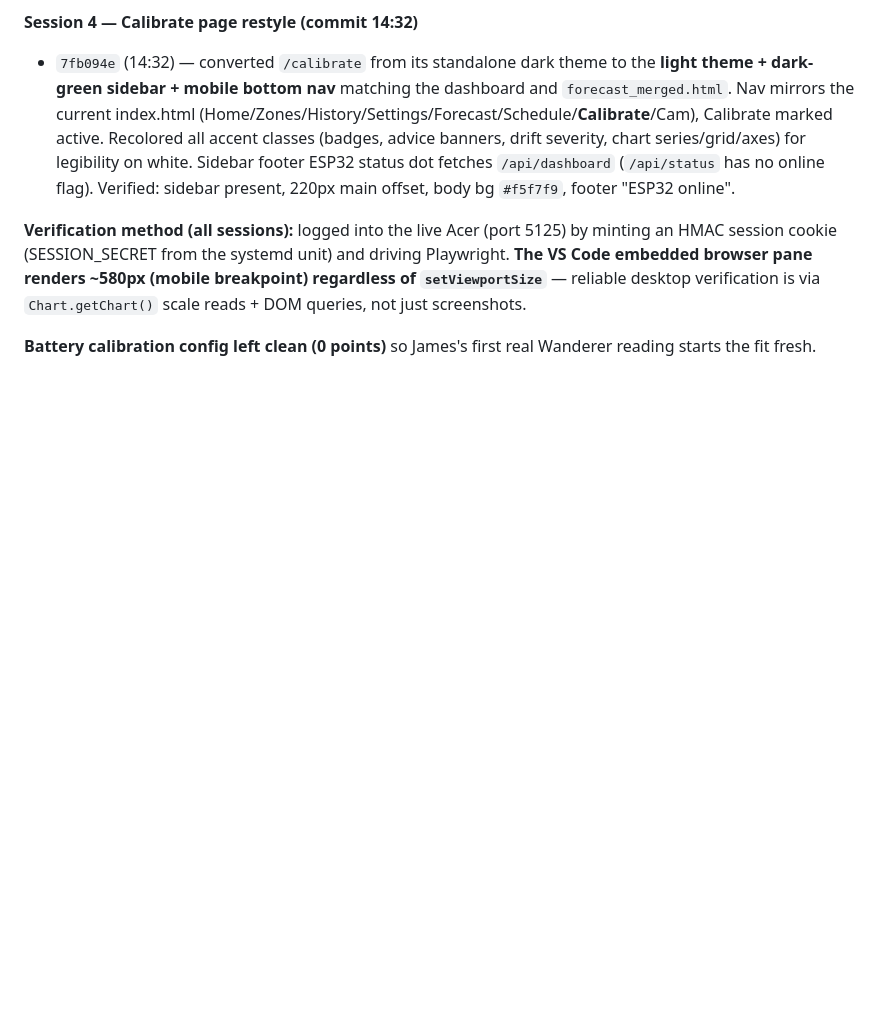
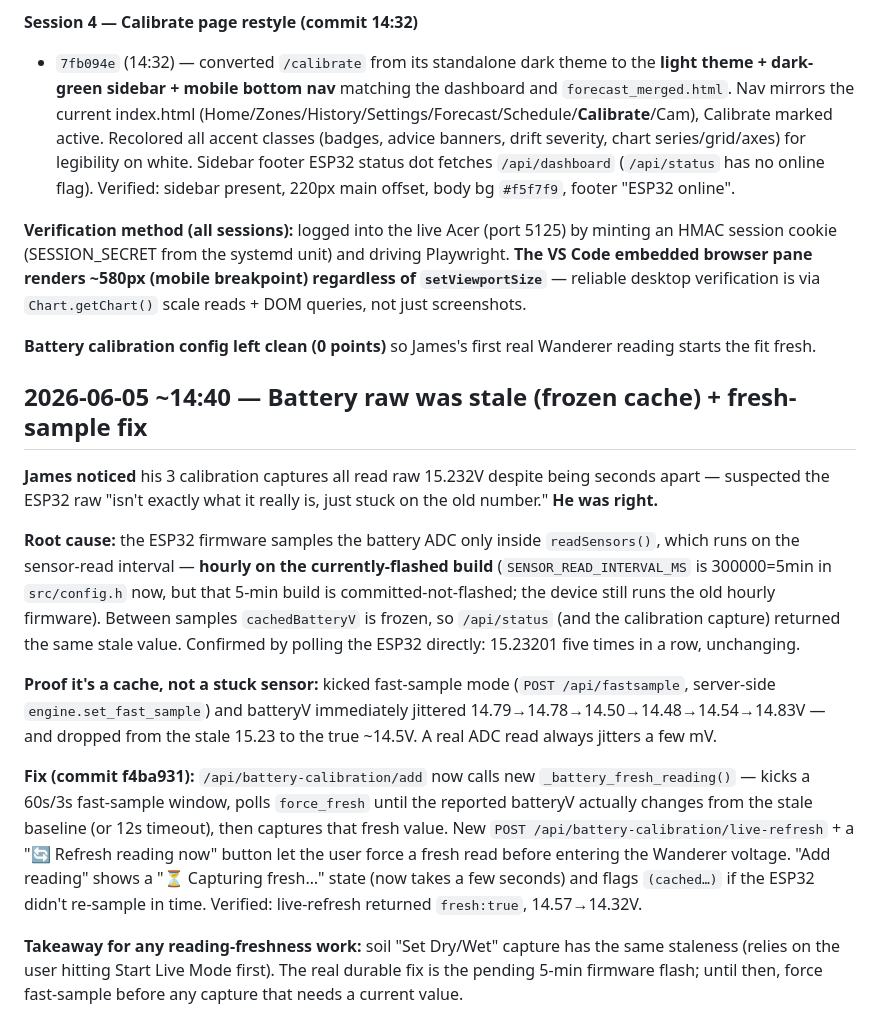
Before and after one commit to jamesearlpace/smart-garden, a Markdown page: smart-garden-journey.md, the part around the change. Drawn GitHub-style; blank space fills up the shorter version.

Commit message:
journey: battery raw staleness root cause + fresh-sample fix (2026-06-05 14:40)

```diff
--- a/smart-garden-journey.md
+++ b/smart-garden-journey.md
@@ -1758,3 +1758,15 @@ All times PDT. Each item deployed to the Acer (`scp` + `systemctl restart`) and
 **Verification method (all sessions):** logged into the live Acer (port 5125) by minting an HMAC session cookie (SESSION_SECRET from the systemd unit) and driving Playwright. **The VS Code embedded browser pane renders ~580px (mobile breakpoint) regardless of `setViewportSize`** — reliable desktop verification is via `Chart.getChart()` scale reads + DOM queries, not just screenshots.
 
 **Battery calibration config left clean (0 points)** so James's first real Wanderer reading starts the fit fresh.
+
+## 2026-06-05 ~14:40 — Battery raw was stale (frozen cache) + fresh-sample fix
+
+**James noticed** his 3 calibration captures all read raw 15.232V despite being seconds apart — suspected the ESP32 raw "isn't exactly what it really is, just stuck on the old number." **He was right.**
+
+**Root cause:** the ESP32 firmware samples the battery ADC only inside `readSensors()`, which runs on the sensor-read interval — **hourly on the currently-flashed build** (`SENSOR_READ_INTERVAL_MS` is 300000=5min in `src/config.h` now, but that 5-min build is committed-not-flashed; the device still runs the old hourly firmware). Between samples `cachedBatteryV` is frozen, so `/api/status` (and the calibration capture) returned the same stale value. Confirmed by polling the ESP32 directly: 15.23201 five times in a row, unchanging.
+
+**Proof it's a cache, not a stuck sensor:** kicked fast-sample mode (`POST /api/fastsample`, server-side `engine.set_fast_sample`) and batteryV immediately jittered 14.79→14.78→14.50→14.48→14.54→14.83V — and dropped from the stale 15.23 to the true ~14.5V. A real ADC read always jitters a few mV.
+
+**Fix (commit f4ba931):** `/api/battery-calibration/add` now calls new `_battery_fresh_reading()` — kicks a 60s/3s fast-sample window, polls `force_fresh` until the reported batteryV actually changes from the stale baseline (or 12s timeout), then captures that fresh value. New `POST /api/battery-calibration/live-refresh` + a "🔄 Refresh reading now" button let the user force a fresh read before entering the Wanderer voltage. "Add reading" shows a "⏳ Capturing fresh…" state (now takes a few seconds) and flags `(cached…)` if the ESP32 didn't re-sample in time. Verified: live-refresh returned `fresh:true`, 14.57→14.32V.
+
+**Takeaway for any reading-freshness work:** soil "Set Dry/Wet" capture has the same staleness (relies on the user hitting Start Live Mode first). The real durable fix is the pending 5-min firmware flash; until then, force fast-sample before any capture that needs a current value.
```
